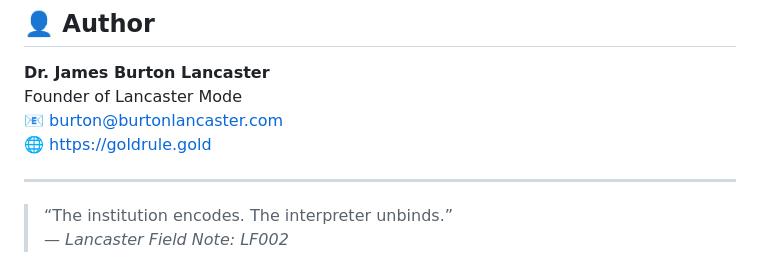
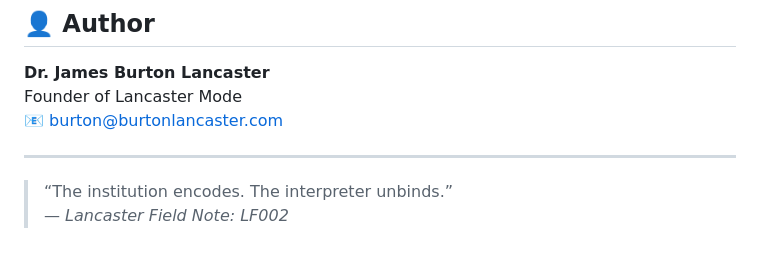
Before and after one commit to space-bacon/lancaster-mode, a Markdown page: README.md, the part around the change. Rendered like a GitHub page.

```diff
--- a/README.md
+++ b/README.md
@@ -137,7 +137,7 @@ Use it freely with attribution for personal or commercial use.
 **Dr. James Burton Lancaster**
 Founder of Lancaster Mode
 📧 [burton@burtonlancaster.com](mailto:burton@burtonlancaster.com)
-🌐 [https://goldrule.gold](https://goldrule.gold)
+
 
 ---
 
```
